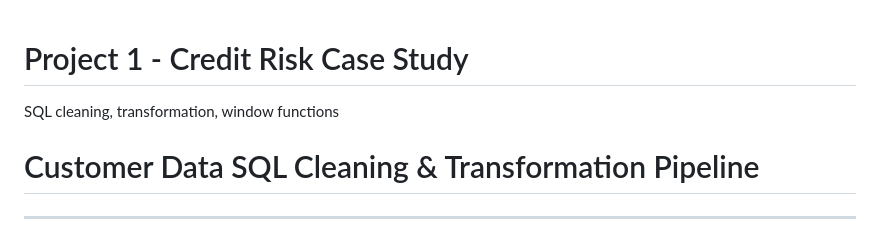
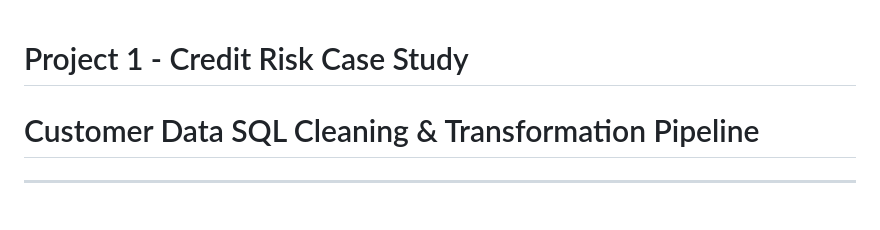
Before and after one commit to KaraboSishuba/credit_risk_case_study, a Markdown page: README.md, the part around the change. Rendered like a GitHub page.

Commit message:
Update project description in README.md

```diff
--- a/README.md
+++ b/README.md
@@ -1,5 +1,5 @@
 # Project 1 - Credit Risk Case Study
-SQL cleaning, transformation, window functions
+
 # Customer Data SQL Cleaning & Transformation Pipeline
 
 ---
```
